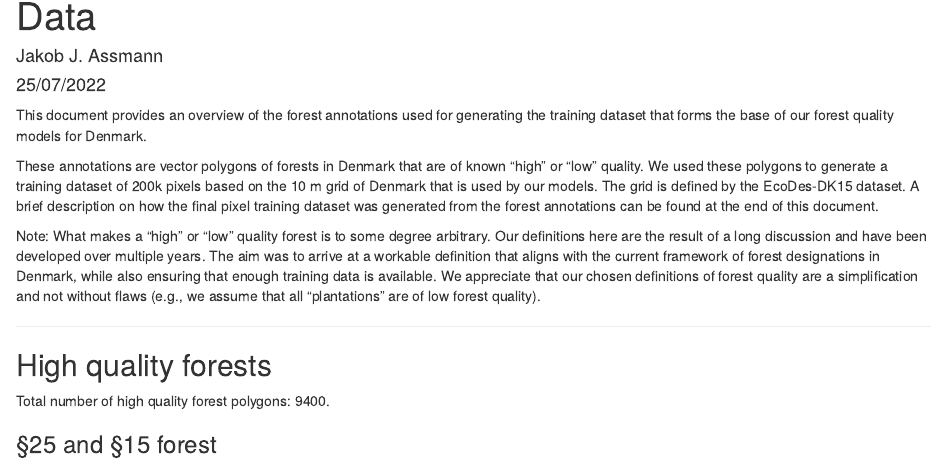
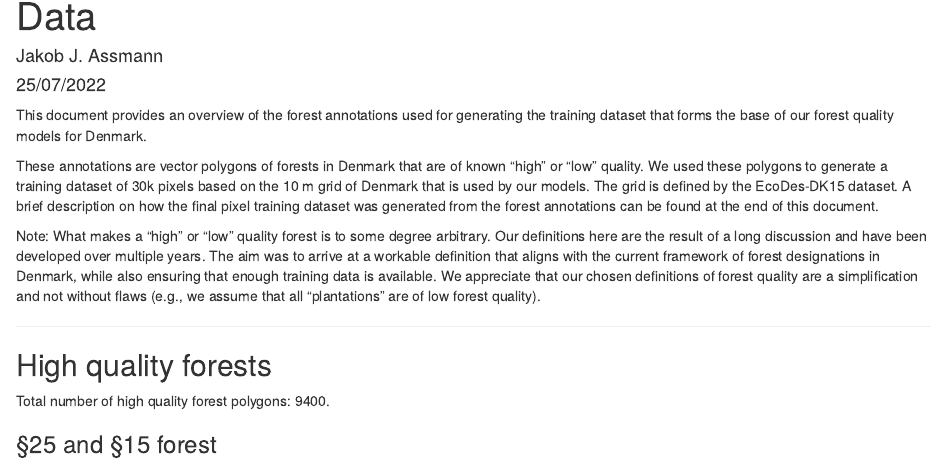
Before and after one commit to jakobjassmann/dk_forest_lidar_2021, an R Markdown document (docs/training_annotations.Rmd): the page in a window 1100 px wide, from 70 px down. Rendered offline with R 4.5, knitr and Pandoc, with nearby package versions; some code elsewhere in the file could not run offline.

Commit message:
changed the number of pixels in the training annotations report

```diff
--- a/docs/training_annotations.Rmd
+++ b/docs/training_annotations.Rmd
@@ -19,7 +19,7 @@ training dataset that forms the base of our forest quality models for Denmark.
 
 These annotations are vector polygons of forests in Denmark that are of known
 "high" or "low" quality. We used these polygons to generate a training dataset
-of 200k pixels based on the 10 m grid of Denmark that is used by our models.
+of 30k pixels based on the 10 m grid of Denmark that is used by our models.
 The grid is defined by the EcoDes-DK15 dataset. A brief description on how the
 final pixel training dataset was generated from the forest
 annotations can be found at the end of this document.
```
